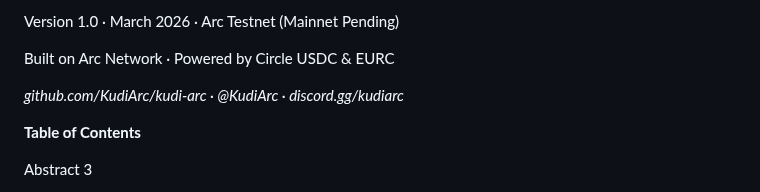
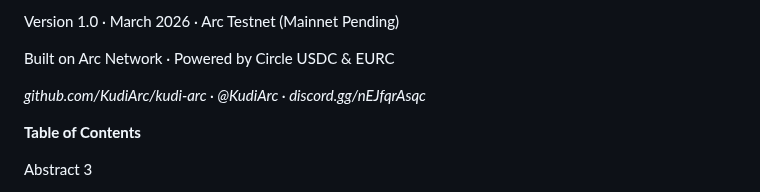
Before and after one commit to MusaAis/kudi-arc, a Markdown page: docs/WHITEPAPER.md, the part around the change. Rendered like a GitHub page.

```diff
--- a/docs/WHITEPAPER.md
+++ b/docs/WHITEPAPER.md
@@ -8,7 +8,7 @@ Version 1.0 · March 2026 · Arc Testnet (Mainnet Pending)
 
 Built on Arc Network · Powered by Circle USDC & EURC
 
-*github.com/KudiArc/kudi-arc · \@KudiArc · discord.gg/kudiarc*
+*github.com/KudiArc/kudi-arc · \@KudiArc · discord.gg/nEJfqrAsqc*
 
 **Table of Contents**
 
```
